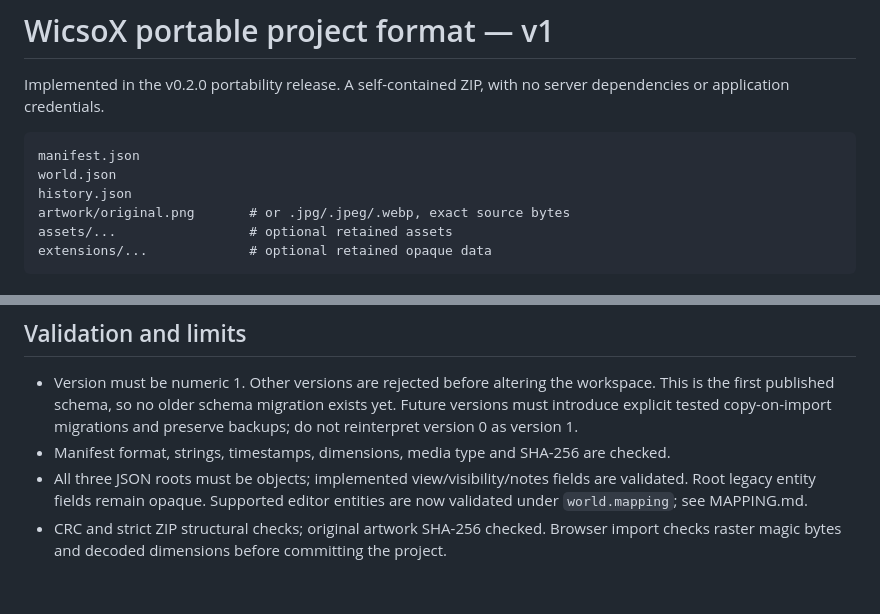
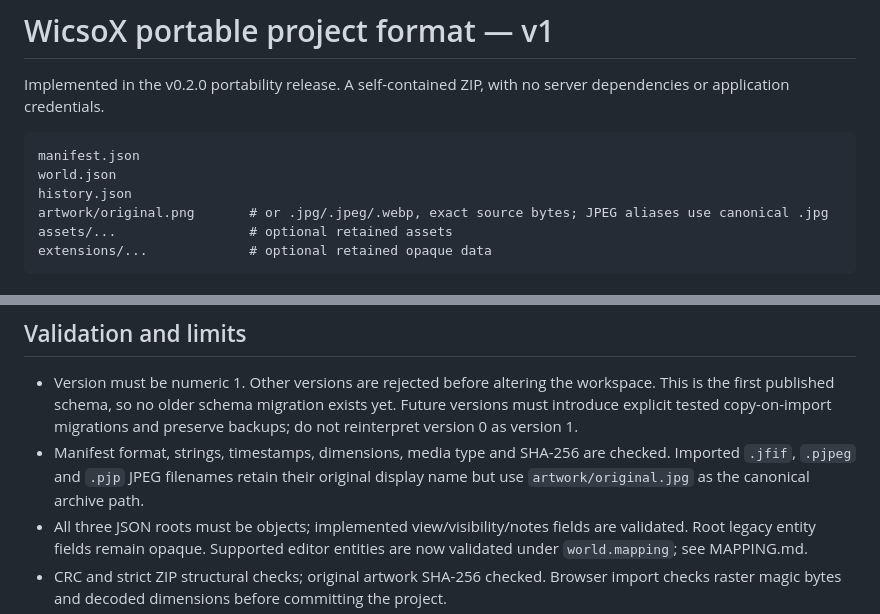
Before and after one commit to Alextheplayer919/Wicso-X, a Markdown page: docs/PROJECT_FORMAT.md, 2 parts joined by grey strips. Rendered like a GitHub page; blank space fills up the shorter version.

Commit message:
docs: describe canonical JPEG asset naming

````diff
--- a/docs/PROJECT_FORMAT.md
+++ b/docs/PROJECT_FORMAT.md
@@ -6,7 +6,7 @@ Implemented in the v0.2.0 portability release. A self-contained ZIP, with no ser
 manifest.json
 world.json
 history.json
-artwork/original.png       # or .jpg/.jpeg/.webp, exact source bytes
+artwork/original.png       # or .jpg/.jpeg/.webp, exact source bytes; JPEG aliases use canonical .jpg
 assets/...                 # optional retained assets
 extensions/...             # optional retained opaque data
 ```
@@ -47,7 +47,7 @@ New projects also initialize `countries`, `territories`, `military`, `labels` to
 ## Validation and limits
 
 - Version must be numeric 1. Other versions are rejected before altering the workspace. This is the first published schema, so no older schema migration exists yet. Future versions must introduce explicit tested copy-on-import migrations and preserve backups; do not reinterpret version 0 as version 1.
-- Manifest format, strings, timestamps, dimensions, media type and SHA-256 are checked.
+- Manifest format, strings, timestamps, dimensions, media type and SHA-256 are checked. Imported `.jfif`, `.pjpeg` and `.pjp` JPEG filenames retain their original display name but use `artwork/original.jpg` as the canonical archive path.
 - All three JSON roots must be objects; implemented view/visibility/notes fields are validated. Root legacy entity fields remain opaque. Supported editor entities are now validated under `world.mapping`; see MAPPING.md.
 - CRC and strict ZIP structural checks; original artwork SHA-256 checked. Browser import checks raster magic bytes and decoded dimensions before committing the project.
 - Reject encrypted archives, duplicate/case-fold-colliding paths, absolute paths, control characters, backslashes, colon, empty/dot/traversal path components.
````
